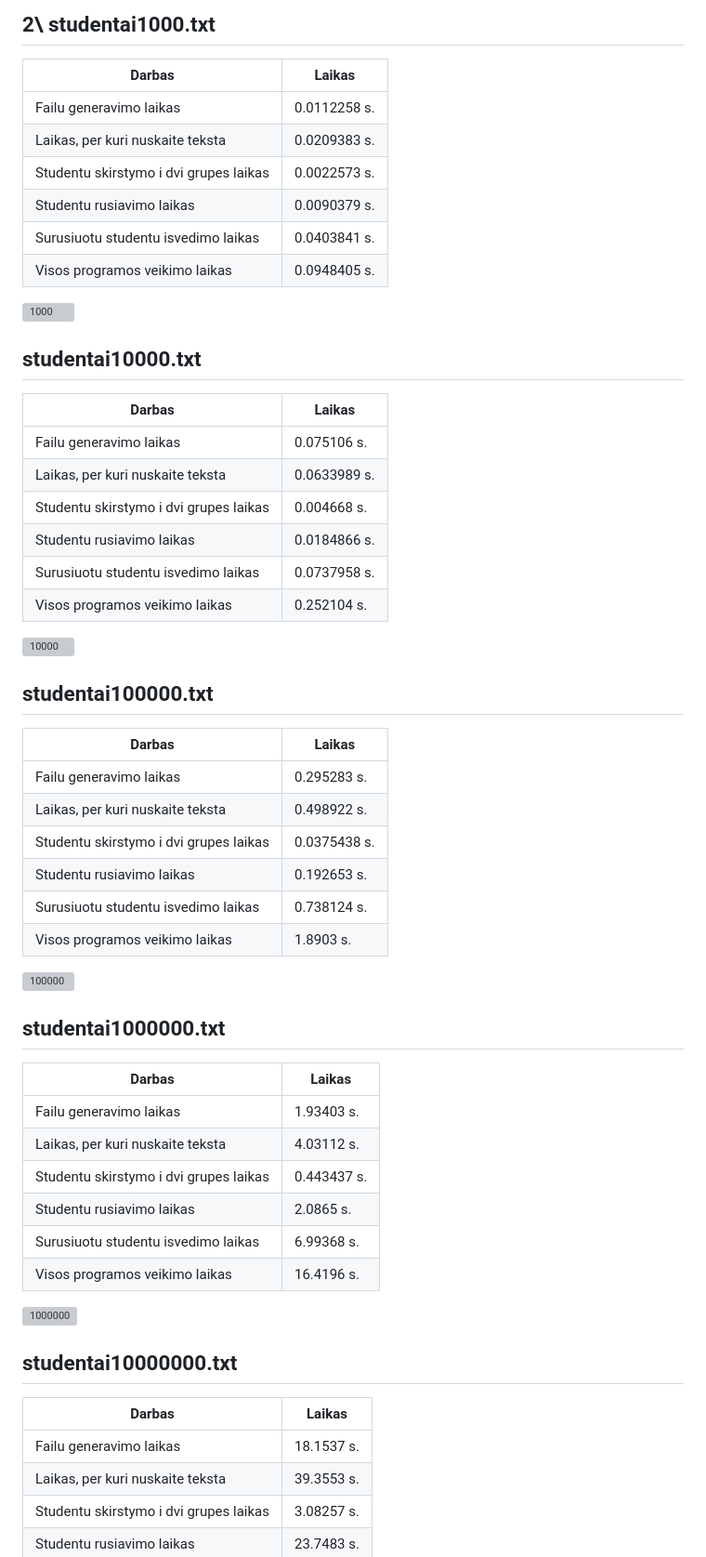
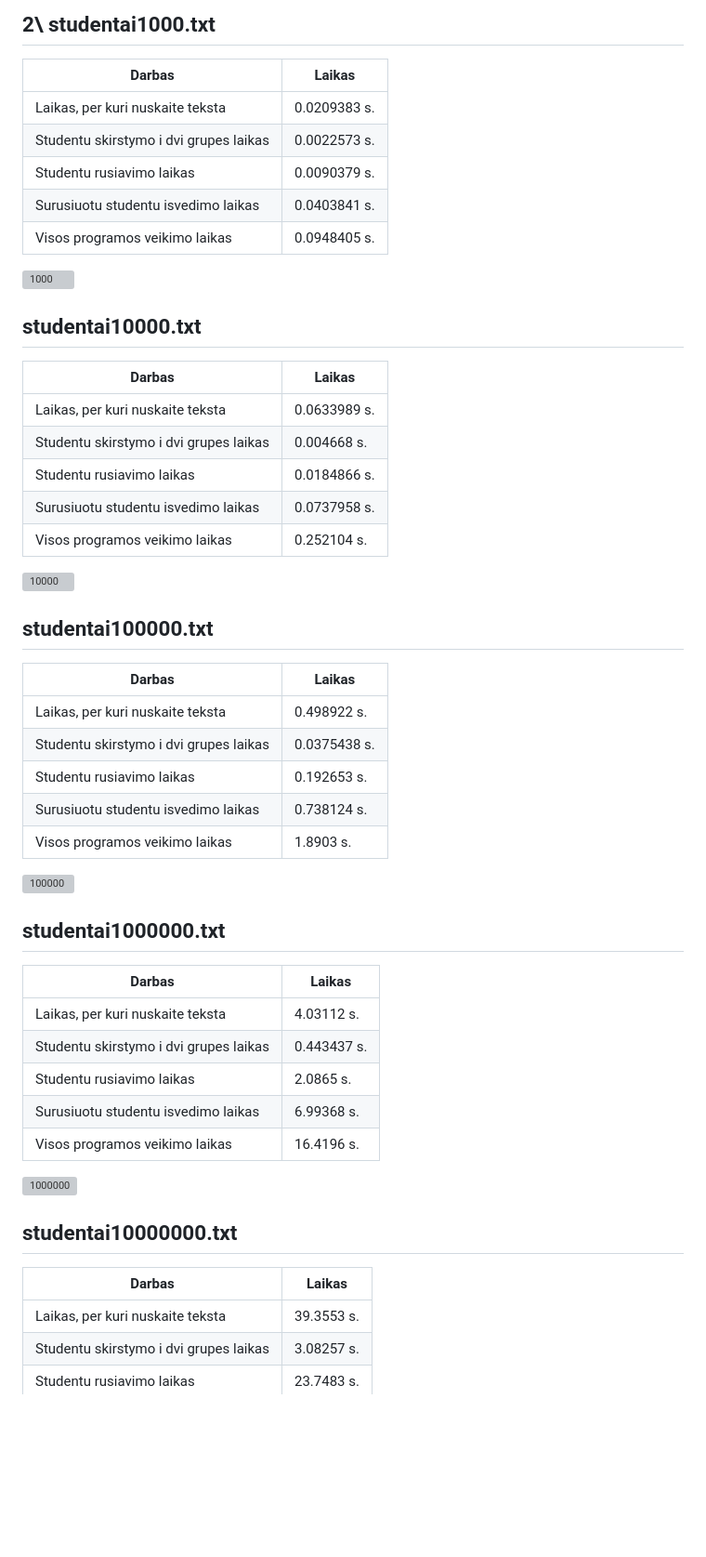
Before and after one commit to Pijus-B/3-uzduotis, a Markdown page: README.md, the part around the change. Shown at 93% size. Drawn GitHub-style; blank space fills up the shorter version; grey boxes are pictures that could not be loaded.

```diff
--- a/README.md
+++ b/README.md
@@ -20,7 +20,6 @@
 ## 2\ studentai1000.txt
 |Darbas                                     | Laikas                       |
 |-------------------------------------------|------------------------------|
-|Failu generavimo laikas                    | 0.0112258 s.                 |
 |Laikas, per kuri nuskaite teksta           | 0.0209383 s.                 |
 |Studentu skirstymo i dvi grupes laikas     | 0.0022573 s.                 |
 |Studentu rusiavimo laikas                  | 0.0090379 s.                 |
@@ -32,7 +31,6 @@
 ## studentai10000.txt
 |Darbas                                     | Laikas                       |
 |-------------------------------------------|------------------------------|
-|Failu generavimo laikas                    | 0.075106 s.                  |
 |Laikas, per kuri nuskaite teksta           | 0.0633989 s.                 |
 |Studentu skirstymo i dvi grupes laikas     | 0.004668 s.                  |
 |Studentu rusiavimo laikas                  | 0.0184866 s.                 |
@@ -44,7 +42,6 @@
 ## studentai100000.txt
 |Darbas                                     | Laikas                       |
 |-------------------------------------------|------------------------------|
-|Failu generavimo laikas                    | 0.295283 s.                  |
 |Laikas, per kuri nuskaite teksta           | 0.498922 s.                  |
 |Studentu skirstymo i dvi grupes laikas     | 0.0375438 s.                 |
 |Studentu rusiavimo laikas                  | 0.192653 s.                  |
@@ -56,7 +53,6 @@
 ## studentai1000000.txt
 |Darbas                                     | Laikas                       |
 |-------------------------------------------|------------------------------|
-|Failu generavimo laikas                    | 1.93403 s.                   |
 |Laikas, per kuri nuskaite teksta           | 4.03112 s.                   |
 |Studentu skirstymo i dvi grupes laikas     | 0.443437 s.                  |
 |Studentu rusiavimo laikas                  | 2.0865 s.                    |
@@ -68,7 +64,6 @@
 ## studentai10000000.txt
 |Darbas                                     | Laikas                       |
 |-------------------------------------------|------------------------------|
-|Failu generavimo laikas                    | 18.1537 s.                   |
 |Laikas, per kuri nuskaite teksta           | 39.3553 s.                   |
 |Studentu skirstymo i dvi grupes laikas     | 3.08257 s.                   |
 |Studentu rusiavimo laikas                  | 23.7483 s.                   |
```
